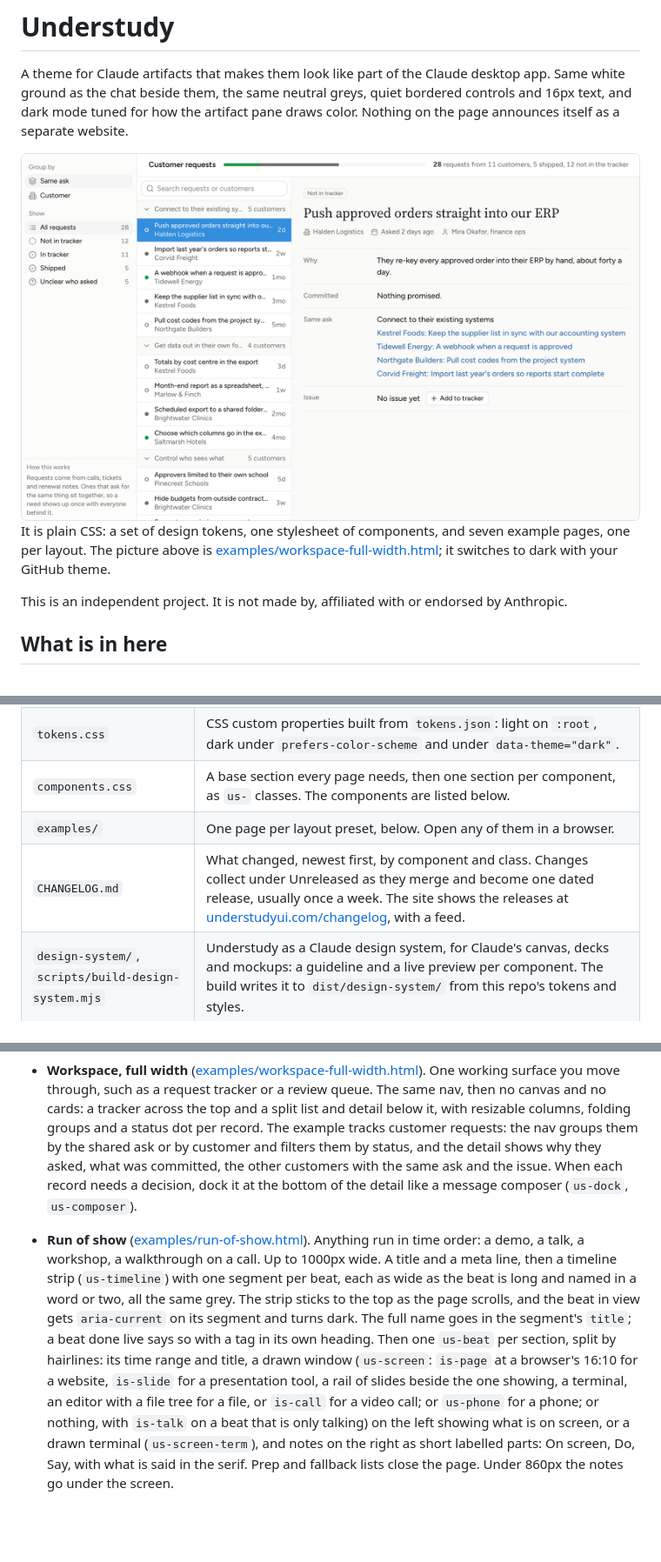
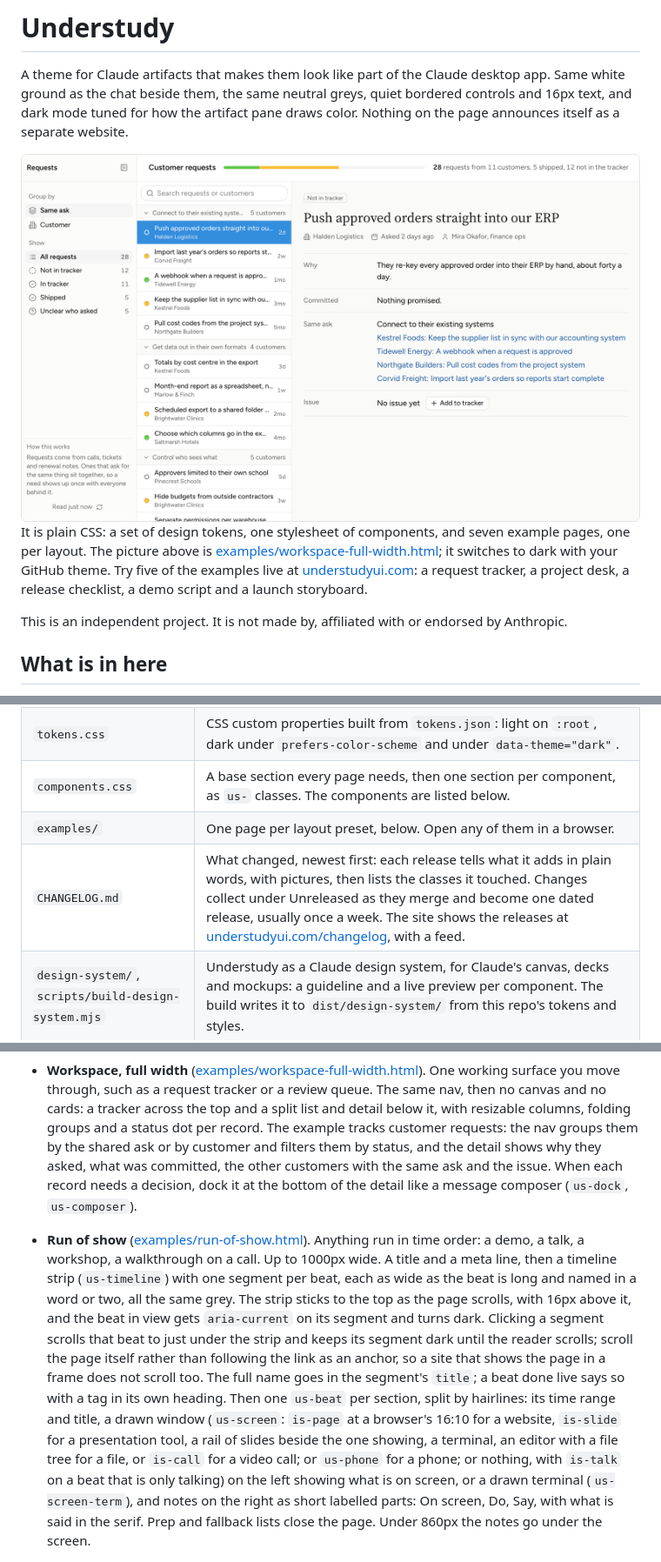
Before and after one commit to kelvinman/understudy, a Markdown page: README.md, 3 parts joined by grey strips. Shown at 87% size. Rendered like a GitHub page; pictures changed too: docs/preview-light.png; blank space fills up the shorter version.

Commit message:
README catches up with the site: current picture, live examples, changelog format, time strip clicks
Co-Authored-By: Claude Opus 5.5 <noreply@anthropic.com>

```diff
--- a/README.md
+++ b/README.md
@@ -7,7 +7,7 @@ A theme for Claude artifacts that makes them look like part of the Claude deskto
   <img src="docs/preview-light.png" alt="The full-width Workspace example: a customer request tracker with Group by and Show filters in the sidebar, a list of requests grouped by the need they share with a status dot and age on each, and the selected request with its status, who asked, why, what was committed, the other customers with the same ask and its issue.">
 </picture>
 
-It is plain CSS: a set of design tokens, one stylesheet of components, and seven example pages, one per layout. The picture above is [examples/workspace-full-width.html](examples/workspace-full-width.html); it switches to dark with your GitHub theme.
+It is plain CSS: a set of design tokens, one stylesheet of components, and seven example pages, one per layout. The picture above is [examples/workspace-full-width.html](examples/workspace-full-width.html); it switches to dark with your GitHub theme. Try five of the examples live at [understudyui.com](https://understudyui.com): a request tracker, a project desk, a release checklist, a demo script and a launch storyboard.
 
 This is an independent project. It is not made by, affiliated with or endorsed by Anthropic.
 
@@ -19,7 +19,7 @@ This is an independent project. It is not made by, affiliated with or endorsed b
 | `tokens.css` | CSS custom properties built from `tokens.json`: light on `:root`, dark under `prefers-color-scheme` and under `data-theme="dark"`. |
 | `components.css` | A base section every page needs, then one section per component, as `us-` classes. The components are listed below. |
 | `examples/` | One page per layout preset, below. Open any of them in a browser. |
-| `CHANGELOG.md` | What changed, newest first, by component and class. Changes collect under Unreleased as they merge and become one dated release, usually once a week. The site shows the releases at [understudyui.com/changelog](https://understudyui.com/changelog), with a feed. |
+| `CHANGELOG.md` | What changed, newest first: each release tells what it adds in plain words, with pictures, then lists the classes it touched. Changes collect under Unreleased as they merge and become one dated release, usually once a week. The site shows the releases at [understudyui.com/changelog](https://understudyui.com/changelog), with a feed. |
 | `design-system/`, `scripts/build-design-system.mjs` | Understudy as a Claude design system, for Claude's canvas, decks and mockups: a guideline and a live preview per component. The build writes it to `dist/design-system/` from this repo's tokens and styles. |
 | `scripts/build-tokens.mjs` | Rebuilds `tokens.css` after you change `tokens.json`: `node scripts/build-tokens.mjs`. |
 | `scripts/release.mjs` | Turns Unreleased into a dated release with a title and a paragraph: `node scripts/release.mjs "Title" "Paragraph."` |
@@ -116,7 +116,7 @@ Every page: `body` on `bg`, a side gutter of at least `max(16px, env(safe-area-i
 - **Workspace, cards** ([examples/workspace-cards.html](examples/workspace-cards.html)). A home page across many records: a project desk, settings, a file browser. A 240px nav on the left, a filter bar across the top, then panels on a grey canvas, each opening with a serif title. The example is a desk of projects: each panel holds a table grouped by area under folding headings, each row the project with a one-line status, its stage as a tag, when it was last touched and a small Copy prompt button that copies a prompt for starting a new Claude session on it. On a phone the table rows stack.
 - **Workspace, full width** ([examples/workspace-full-width.html](examples/workspace-full-width.html)). One working surface you move through, such as a request tracker or a review queue. The same nav, then no canvas and no cards: a tracker across the top and a split list and detail below it, with resizable columns, folding groups and a status dot per record. The example tracks customer requests: the nav groups them by the shared ask or by customer and filters them by status, and the detail shows why they asked, what was committed, the other customers with the same ask and the issue. When each record needs a decision, dock it at the bottom of the detail like a message composer (`us-dock`, `us-composer`).
 
-- **Run of show** ([examples/run-of-show.html](examples/run-of-show.html)). Anything run in time order: a demo, a talk, a workshop, a walkthrough on a call. Up to 1000px wide. A title and a meta line, then a timeline strip (`us-timeline`) with one segment per beat, each as wide as the beat is long and named in a word or two, all the same grey. The strip sticks to the top as the page scrolls, and the beat in view gets `aria-current` on its segment and turns dark. The full name goes in the segment's `title`; a beat done live says so with a tag in its own heading. Then one `us-beat` per section, split by hairlines: its time range and title, a drawn window (`us-screen`: `is-page` at a browser's 16:10 for a website, `is-slide` for a presentation tool, a rail of slides beside the one showing, a terminal, an editor with a file tree for a file, or `is-call` for a video call; or `us-phone` for a phone; or nothing, with `is-talk` on a beat that is only talking) on the left showing what is on screen, or a drawn terminal (`us-screen-term`), and notes on the right as short labelled parts: On screen, Do, Say, with what is said in the serif. Prep and fallback lists close the page. Under 860px the notes go under the screen.
+- **Run of show** ([examples/run-of-show.html](examples/run-of-show.html)). Anything run in time order: a demo, a talk, a workshop, a walkthrough on a call. Up to 1000px wide. A title and a meta line, then a timeline strip (`us-timeline`) with one segment per beat, each as wide as the beat is long and named in a word or two, all the same grey. The strip sticks to the top as the page scrolls, with 16px above it, and the beat in view gets `aria-current` on its segment and turns dark. Clicking a segment scrolls that beat to just under the strip and keeps its segment dark until the reader scrolls; scroll the page itself rather than following the link as an anchor, so a site that shows the page in a frame does not scroll too. The full name goes in the segment's `title`; a beat done live says so with a tag in its own heading. Then one `us-beat` per section, split by hairlines: its time range and title, a drawn window (`us-screen`: `is-page` at a browser's 16:10 for a website, `is-slide` for a presentation tool, a rail of slides beside the one showing, a terminal, an editor with a file tree for a file, or `is-call` for a video call; or `us-phone` for a phone; or nothing, with `is-talk` on a beat that is only talking) on the left showing what is on screen, or a drawn terminal (`us-screen-term`), and notes on the right as short labelled parts: On screen, Do, Say, with what is said in the serif. Prep and fallback lists close the page. Under 860px the notes go under the screen.
 
   <picture>
     <source media="(prefers-color-scheme: dark)" srcset="docs/run-of-show-dark.png">
```
Also changed, not shown: CHANGELOG.md (+1 -1 lines), docs/preview-dark.png.
